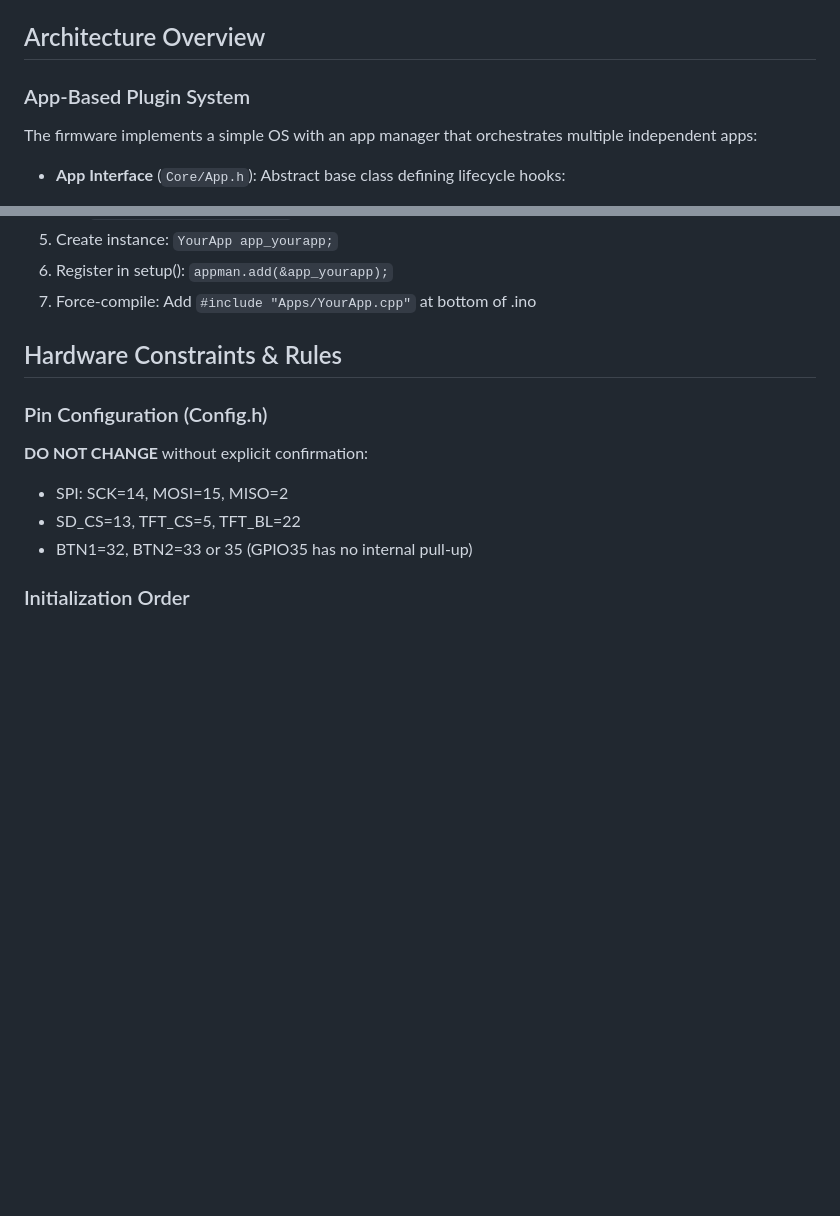
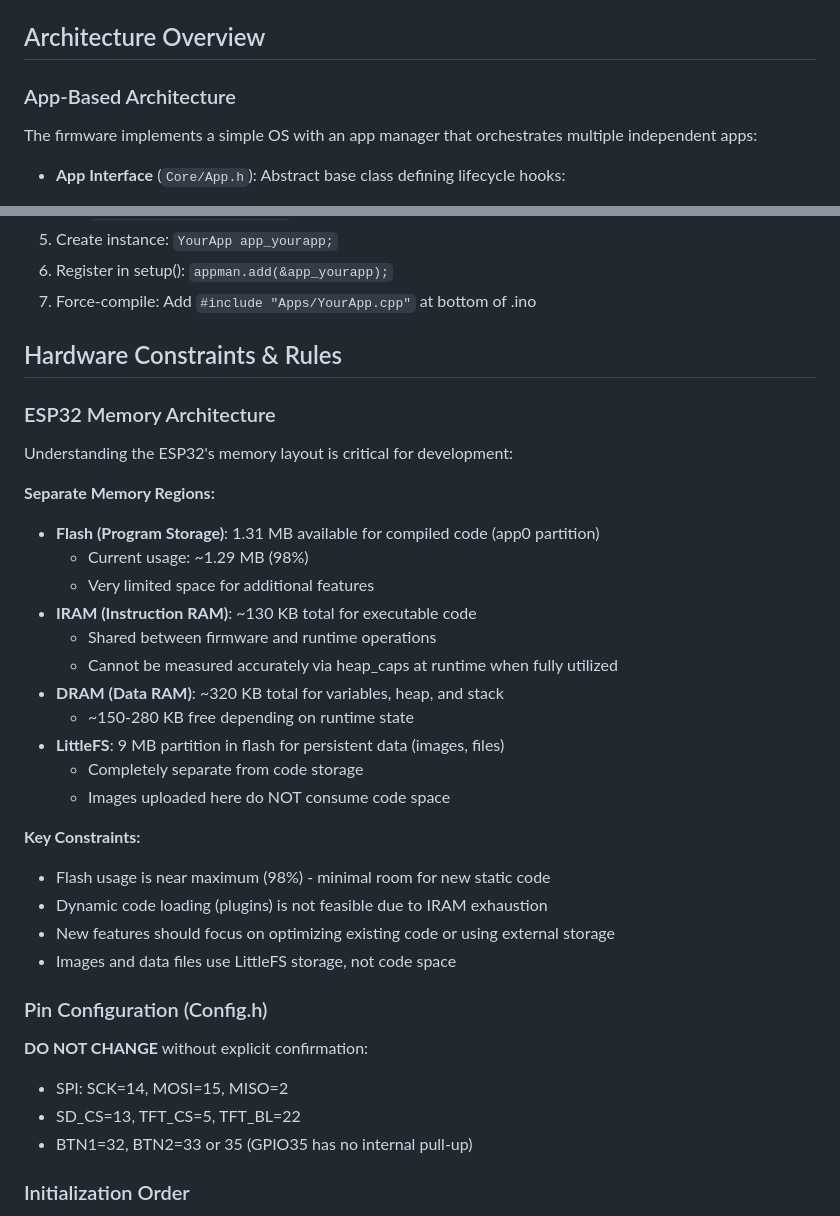
Before and after one commit to teil3/LCD-Brosche-OS, a Markdown page: CLAUDE.md, 2 parts joined by grey strips. GitHub-like rendering; blank space fills up the shorter version.

Commit message:
docs: Remove plugin system docs and add ESP32 memory constraints
- Removed "Plugin System" terminology (now "App-Based Architecture")
- Added comprehensive ESP32 Memory Architecture section
- Documents IRAM/DRAM/Flash/LittleFS separation
- Explains why dynamic plugin loading is not feasible
- Clarifies that images don't consume code space

Context: Plugin system was removed (reset to edf95b1) due to:
- IRAM exhaustion (0 bytes free)
- Flash near maximum (98% usage)
- Caused boot loops and watchdog resets
- Recovered 8.3 KB flash by removing plugin infrastructure

🤖 Generated with [Claude Code](https://claude.com/claude-code)

Co-Authored-By: Claude <noreply@anthropic.com>

```diff
--- a/CLAUDE.md
+++ b/CLAUDE.md
@@ -32,7 +32,7 @@ arduino-cli monitor -p /dev/ttyACM0 -c baudrate=115200
 
 ## Architecture Overview
 
-### App-Based Plugin System
+### App-Based Architecture
 The firmware implements a simple OS with an app manager that orchestrates multiple independent apps:
 
 - **App Interface** (`Core/App.h`): Abstract base class defining lifecycle hooks:
@@ -160,6 +160,28 @@ Currently, only `SlideshowApp` handles these events via callbacks:
 
 ## Hardware Constraints & Rules
 
+### ESP32 Memory Architecture
+Understanding the ESP32's memory layout is critical for development:
+
+**Separate Memory Regions:**
+- **Flash (Program Storage)**: 1.31 MB available for compiled code (app0 partition)
+  - Current usage: ~1.29 MB (98%)
+  - Very limited space for additional features
+- **IRAM (Instruction RAM)**: ~130 KB total for executable code
+  - Shared between firmware and runtime operations
+  - Cannot be measured accurately via heap_caps at runtime when fully utilized
+- **DRAM (Data RAM)**: ~320 KB total for variables, heap, and stack
+  - ~150-280 KB free depending on runtime state
+- **LittleFS**: 9 MB partition in flash for persistent data (images, files)
+  - Completely separate from code storage
+  - Images uploaded here do NOT consume code space
+
+**Key Constraints:**
+- Flash usage is near maximum (98%) - minimal room for new static code
+- Dynamic code loading (plugins) is not feasible due to IRAM exhaustion
+- New features should focus on optimizing existing code or using external storage
+- Images and data files use LittleFS storage, not code space
+
 ### Pin Configuration (Config.h)
 **DO NOT CHANGE** without explicit confirmation:
 - SPI: SCK=14, MOSI=15, MISO=2
```
